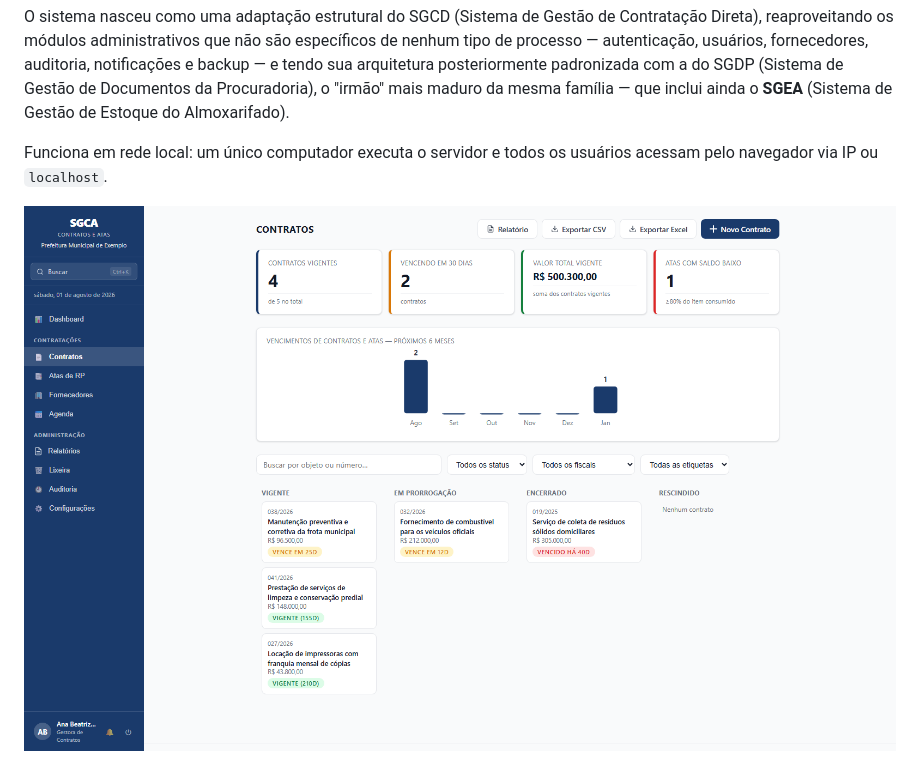
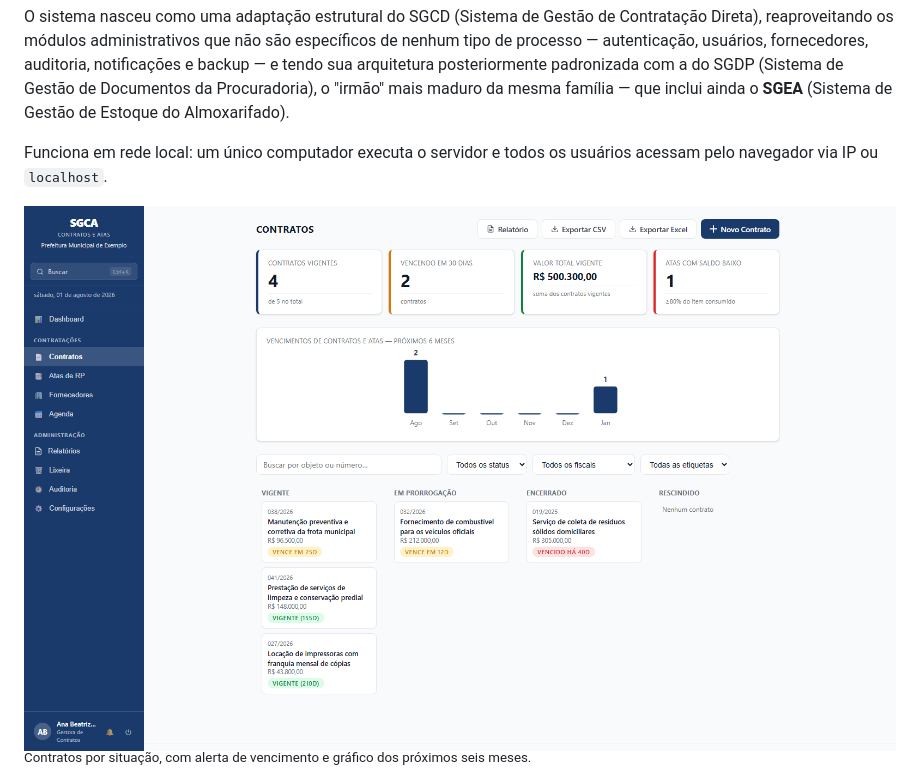
Before and after one commit to devtulio/sgca, a Markdown page: README.md, the part around one of its changes. GitHub-like rendering.

```diff
--- a/README.md
+++ b/README.md
@@ -10,5 +10,6 @@ O sistema nasceu como uma adaptação estrutural do SGCD (Sistema de Gestão de
 
 Funciona em rede local: um único computador executa o servidor e todos os usuários acessam pelo navegador via IP ou `localhost`.
 
-![SGCA — contratos em Kanban](docs/screenshots/contratos.png)
+![Contratos em Kanban](docs/screenshots/contratos.png)
+<sup>Contratos por situação, com alerta de vencimento e gráfico dos próximos seis meses.</sup>
 
```
Also changed, not shown: other parts of README.md (+5 -4 lines).
